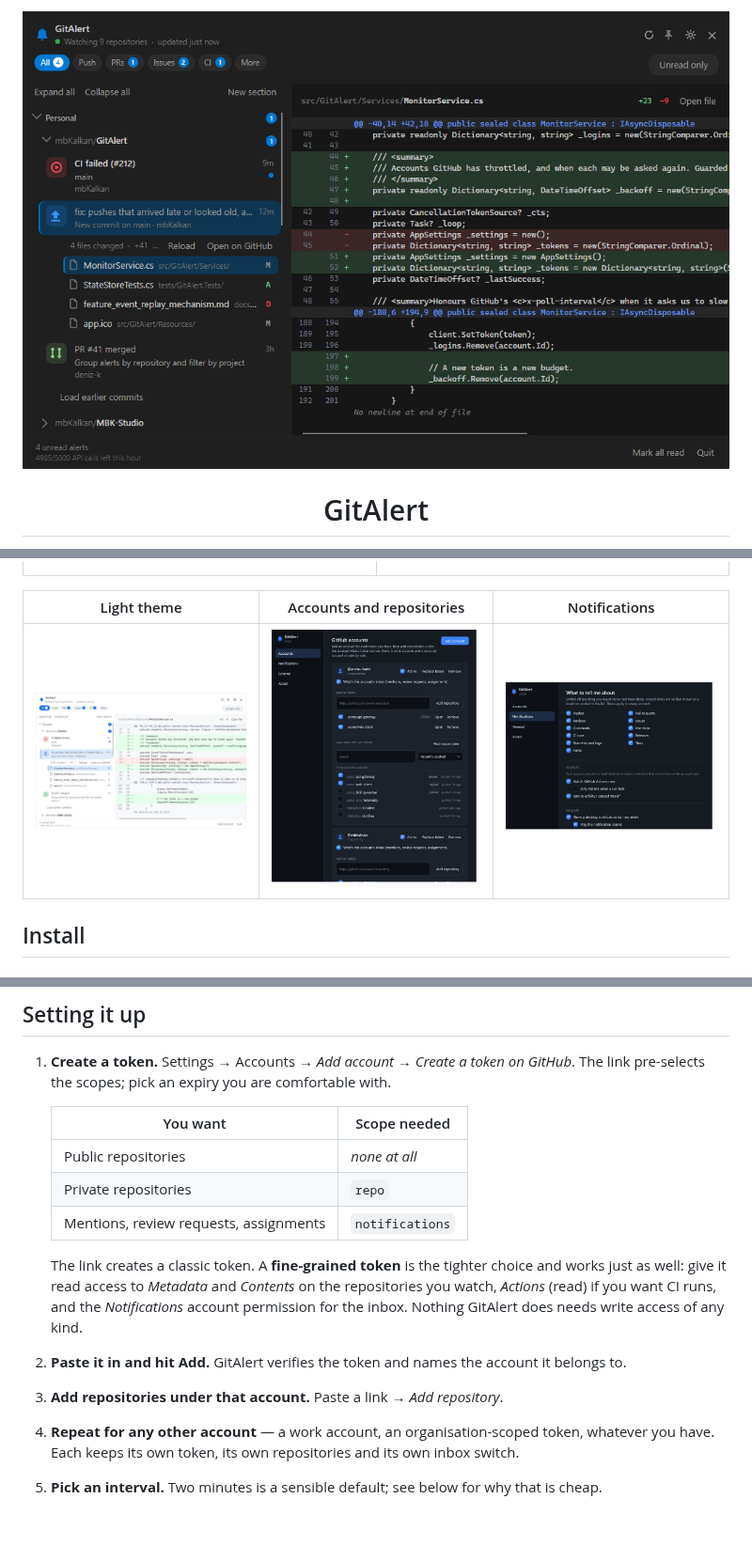
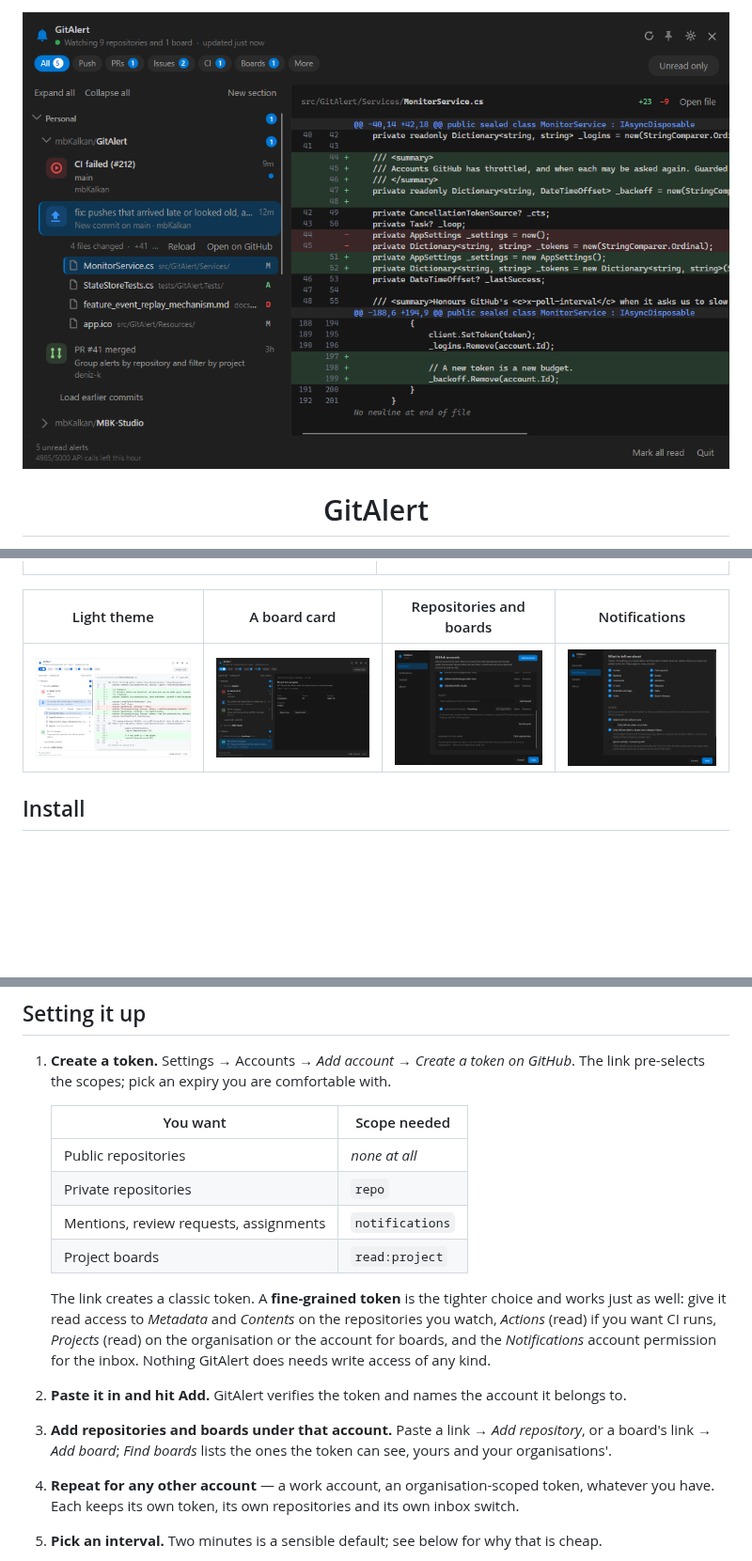
Before and after one commit to mbKalkan/GitAlert, a Markdown page: README.md, 3 parts joined by grey strips. Shown at 94% size. Rendered like a GitHub page; pictures changed too: docs/screenshots/flyout-dark-board.png (added), docs/screenshots/flyout-dark.png, docs/screenshots/flyout-light.png; blank space fills up the shorter version.

Commit message:
docs: the README explains boards and the screenshots show them
Co-Authored-By: Claude Fable 5.1 <noreply@anthropic.com>

```diff
--- a/README.md
+++ b/README.md
@@ -110,9 +117,9 @@ crisp at every DPI, adapts to a light or dark taskbar, and carries a badge when
 
 <div align="center">
 
-| Light theme | Accounts and repositories | Notifications |
-|:---:|:---:|:---:|
-| <img src="docs/screenshots/flyout-light.png" width="260"> | <img src="docs/screenshots/settings-accounts.png" width="250"> | <img src="docs/screenshots/settings-notifications.png" width="250"> |
+| Light theme | A board card | Repositories and boards | Notifications |
+|:---:|:---:|:---:|:---:|
+| <img src="docs/screenshots/flyout-light.png" width="240"> | <img src="docs/screenshots/flyout-dark-board.png" width="240"> | <img src="docs/screenshots/settings-accounts.png" width="200"> | <img src="docs/screenshots/settings-notifications.png" width="200"> |
 
 </div>
 
@@ -184,15 +191,19 @@ dotnet test tests/GitAlert.UI.Tests/GitAlert.UI.Tests.csproj
    | Public repositories | *none at all* |
    | Private repositories | `repo` |
    | Mentions, review requests, assignments | `notifications` |
+   | Project boards | `read:project` |
 
    The link creates a classic token. A **fine-grained token** is the tighter choice and works just
    as well: give it read access to *Metadata* and *Contents* on the repositories you watch,
-   *Actions* (read) if you want CI runs, and the *Notifications* account permission for the
-   inbox. Nothing GitAlert does needs write access of any kind.
+   *Actions* (read) if you want CI runs, *Projects* (read) on the organisation or the account for
+   boards, and the *Notifications* account permission for the inbox. Nothing GitAlert does needs
+   write access of any kind.
 
 2. **Paste it in and hit Add.** GitAlert verifies the token and names the account it belongs to.
 
-3. **Add repositories under that account.** Paste a link → *Add repository*.
+3. **Add repositories and boards under that account.** Paste a link → *Add repository*, or a
+   board's link → *Add board*; *Find boards* lists the ones the token can see, yours and your
+   organisations'.
 
 4. **Repeat for any other account** — a work account, an organisation-scoped token, whatever you
    have. Each keeps its own token, its own repositories and its own inbox switch.
```
Also changed, not shown: other parts of README.md (+12 -1 lines).
